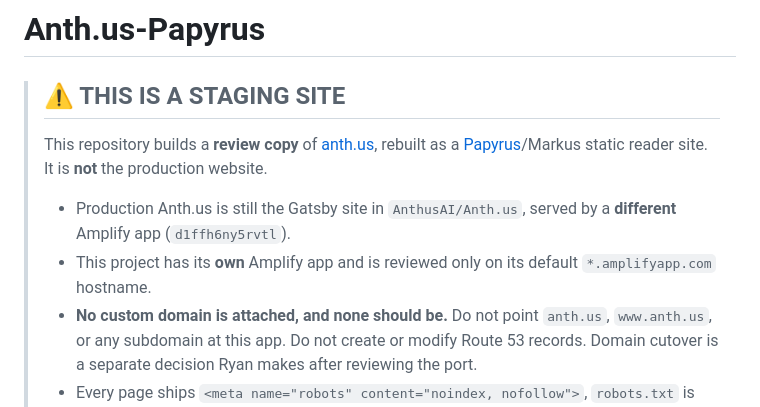
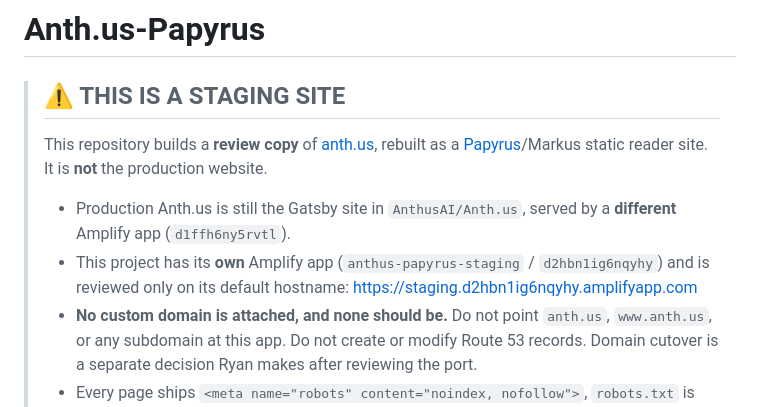
Before and after one commit to AnthusAI/Anth.us-web, a Markdown page: README.md, the part around the change. Drawn GitHub-style.

```diff
--- a/README.md
+++ b/README.md
@@ -8,8 +8,9 @@
 >
 > * Production Anth.us is still the Gatsby site in `AnthusAI/Anth.us`,
 >   served by a **different** Amplify app (`d1ffh6ny5rvtl`).
-> * This project has its **own** Amplify app and is reviewed only on its
->   default `*.amplifyapp.com` hostname.
+> * This project has its **own** Amplify app
+>   (`anthus-papyrus-staging` / `d2hbn1ig6nqyhy`) and is reviewed only on its
+>   default hostname: <https://staging.d2hbn1ig6nqyhy.amplifyapp.com>
 > * **No custom domain is attached, and none should be.** Do not point
 >   `anth.us`, `www.anth.us`, or any subdomain at this app. Do not create or
 >   modify Route 53 records. Domain cutover is a separate decision Ryan makes
```
Also changed, not shown: AGENTS.md (+30 -0 lines).
